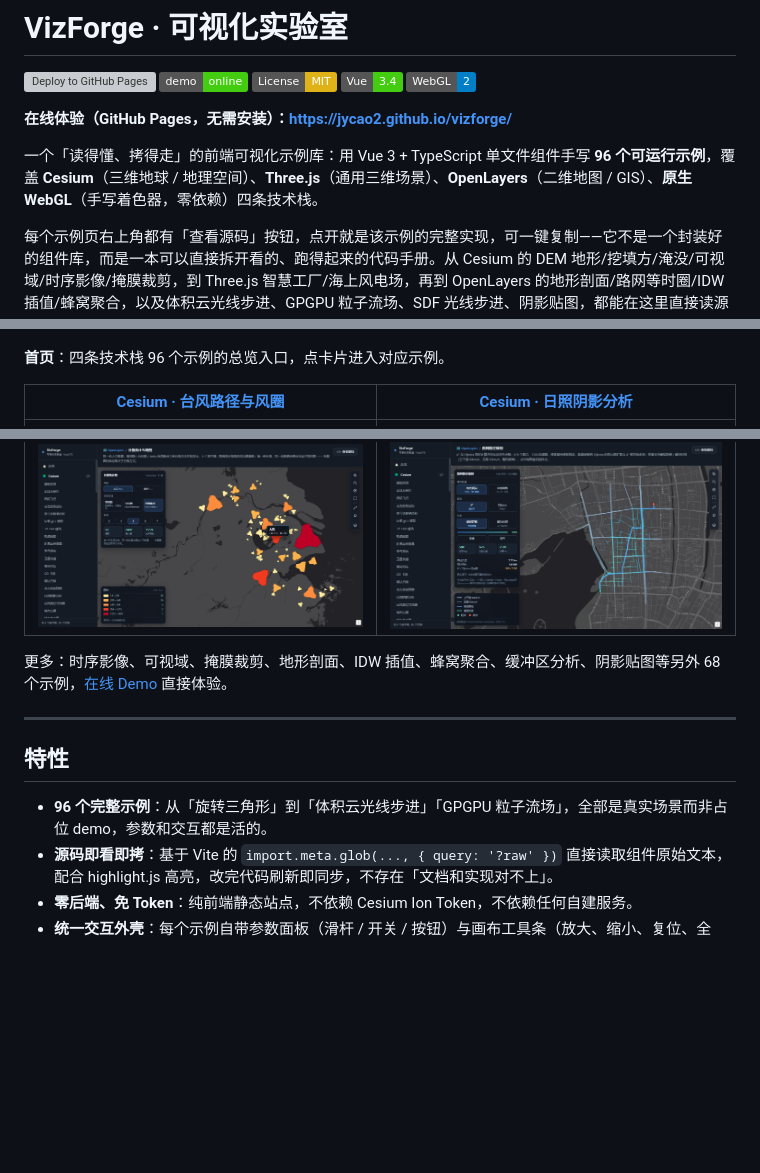
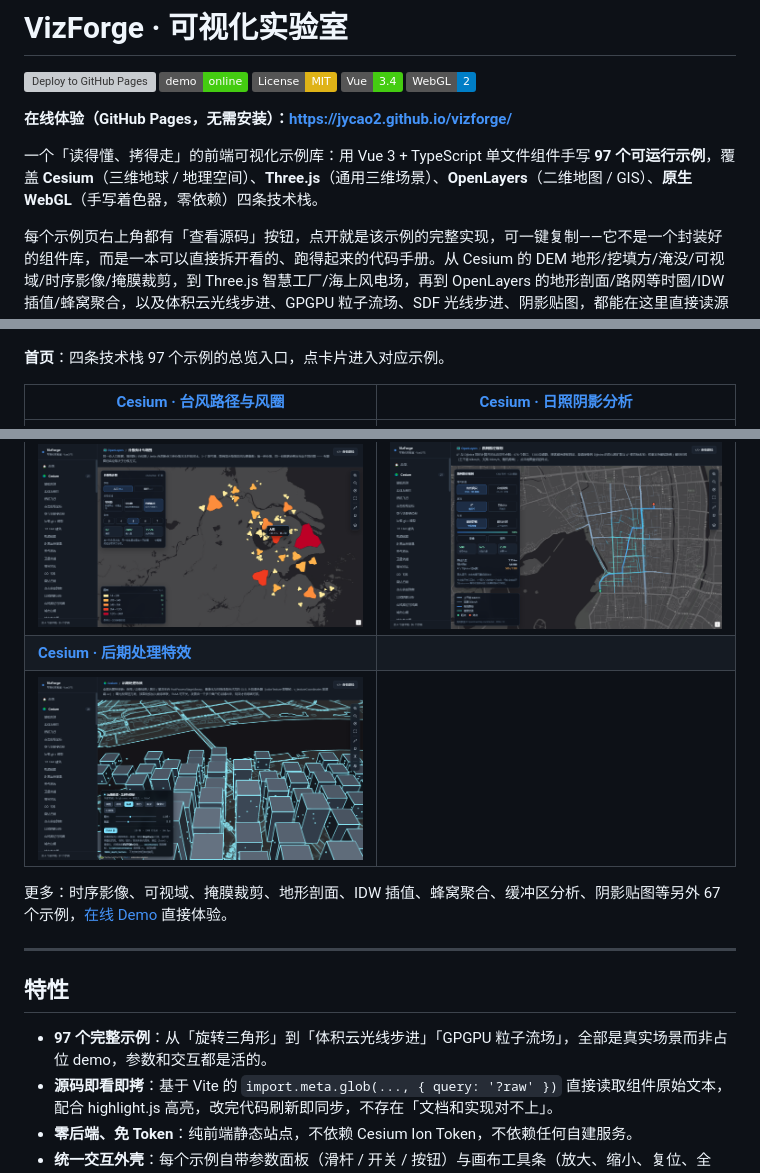
Before and after one commit to jycao2/vizforge, a Markdown page: README.md, 3 parts joined by grey strips. Drawn GitHub-style; pictures changed too: docs/screenshots/cesium-post-processing.png (added); badges without logos; blank space fills up the shorter version; grey boxes are pictures that could not be loaded.

Commit message:
feat(cesium): 新增后期处理特效示例
夜城场景 + 全屏后期链：夜视 / 黑白 / 景深走内置库，描边（Sobel）/ 像素化 /
扫描线是自己写的 GLSL 片段着色器；曝光段常驻打底，效果段按加入顺序串联。
景深先查 WEBGL_depth_texture 支持情况，不支持时按钮自动禁用。

```diff
--- a/README.md
+++ b/README.md
@@ -8,7 +8,7 @@
 
 **在线体验（GitHub Pages，无需安装）：https://jycao2.github.io/vizforge/**
 
-一个「读得懂、拷得走」的前端可视化示例库：用 Vue 3 + TypeScript 单文件组件手写 **96 个可运行示例**，覆盖 **Cesium**（三维地球 / 地理空间）、**Three.js**（通用三维场景）、**OpenLayers**（二维地图 / GIS）、**原生 WebGL**（手写着色器，零依赖）四条技术栈。
+一个「读得懂、拷得走」的前端可视化示例库：用 Vue 3 + TypeScript 单文件组件手写 **97 个可运行示例**，覆盖 **Cesium**（三维地球 / 地理空间）、**Three.js**（通用三维场景）、**OpenLayers**（二维地图 / GIS）、**原生 WebGL**（手写着色器，零依赖）四条技术栈。
 
 每个示例页右上角都有「查看源码」按钮，点开就是该示例的完整实现，可一键复制——它不是一个封装好的组件库，而是一本可以直接拆开看的、跑得起来的代码手册。从 Cesium 的 DEM 地形/挖填方/淹没/可视域/时序影像/掩膜裁剪，到 Three.js 智慧工厂/海上风电场，再到 OpenLayers 的地形剖面/路网等时圈/IDW 插值/蜂窝聚合，以及体积云光线步进、GPGPU 粒子流场、SDF 光线步进、阴影贴图，都能在这里直接读源码。
 
@@ -20,7 +20,7 @@
 
 [![首页](docs/screenshots/home.png)](https://jycao2.github.io/vizforge/)
 
-**首页**：四条技术栈 96 个示例的总览入口，点卡片进入对应示例。
+**首页**：四条技术栈 97 个示例的总览入口，点卡片进入对应示例。
 
 | [Cesium · 台风路径与风圈](https://jycao2.github.io/vizforge/#/e/cesium/typhoon) | [Cesium · 日照阴影分析](https://jycao2.github.io/vizforge/#/e/cesium/sun-shadow) |
 | --- | --- |
@@ -43,14 +43,16 @@
 | [![WFS 矢量图层](docs/screenshots/ol-wfs.png)](https://jycao2.github.io/vizforge/#/e/openlayers/wfs) | [![WMTS 切片服务](docs/screenshots/ol-wmts.png)](https://jycao2.github.io/vizforge/#/e/openlayers/wmts) |
 | **[OpenLayers · 分级统计专题图](https://jycao2.github.io/vizforge/#/e/openlayers/choropleth)** | **[OpenLayers · 路网路径规划](https://jycao2.github.io/vizforge/#/e/openlayers/route-plan)** |
 | [![分级统计专题图](docs/screenshots/ol-choropleth.png)](https://jycao2.github.io/vizforge/#/e/openlayers/choropleth) | [![路网路径规划](docs/screenshots/ol-route-plan.png)](https://jycao2.github.io/vizforge/#/e/openlayers/route-plan) |
+| **[Cesium · 后期处理特效](https://jycao2.github.io/vizforge/#/e/cesium/post-processing)** |  |
+| [![后期处理特效](docs/screenshots/cesium-post-processing.png)](https://jycao2.github.io/vizforge/#/e/cesium/post-processing) |  |
 
-更多：时序影像、可视域、掩膜裁剪、地形剖面、IDW 插值、蜂窝聚合、缓冲区分析、阴影贴图等另外 68 个示例，[在线 Demo](https://jycao2.github.io/vizforge/) 直接体验。
+更多：时序影像、可视域、掩膜裁剪、地形剖面、IDW 插值、蜂窝聚合、缓冲区分析、阴影贴图等另外 67 个示例，[在线 Demo](https://jycao2.github.io/vizforge/) 直接体验。
 
 ---
 
 ## 特性
 
-- **96 个完整示例**：从「旋转三角形」到「体积云光线步进」「GPGPU 粒子流场」，全部是真实场景而非占位 demo，参数和交互都是活的。
+- **97 个完整示例**：从「旋转三角形」到「体积云光线步进」「GPGPU 粒子流场」，全部是真实场景而非占位 demo，参数和交互都是活的。
 - **源码即看即拷**：基于 Vite 的 `import.meta.glob(..., { query: '?raw' })` 直接读取组件原始文本，配合 highlight.js 高亮，改完代码刷新即同步，不存在「文档和实现对不上」。
 - **零后端、免 Token**：纯前端静态站点，不依赖 Cesium Ion Token，不依赖任何自建服务。
 - **统一交互外壳**：每个示例自带参数面板（滑杆 / 开关 / 按钮）与画布工具条（放大、缩小、复位、全屏），切换示例时资源完整释放，长时间浏览不会泄漏。
```
Also changed, not shown: other parts of README.md (+2 -1 lines), 3 other files.
